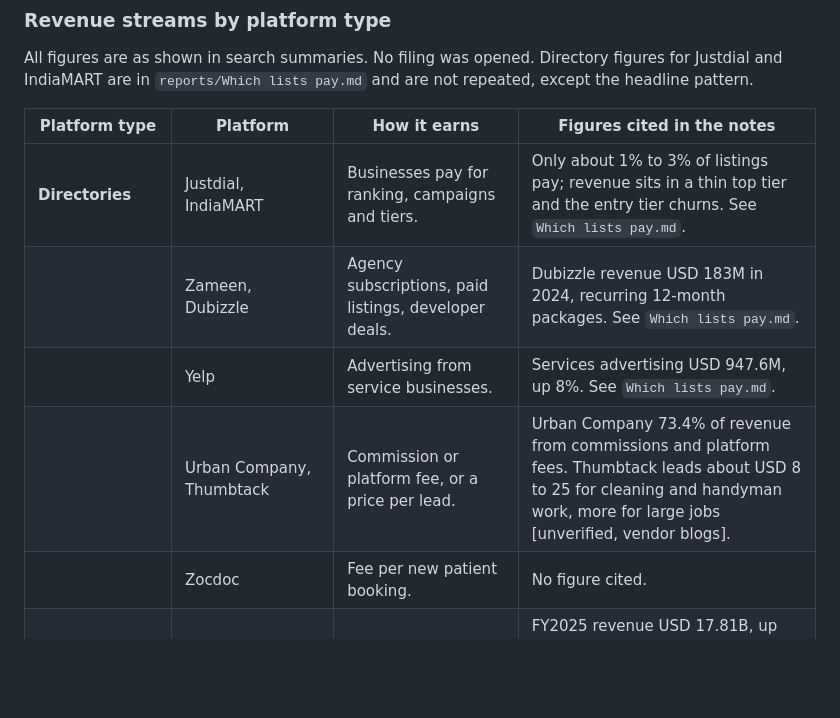
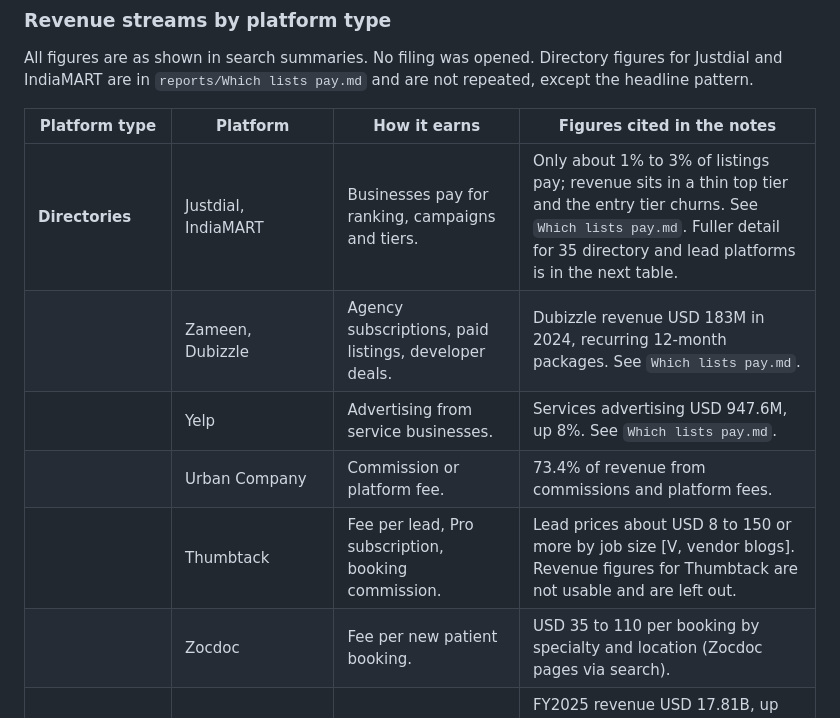
Before and after one commit to ahmadensari/Alllists.org, a Markdown page: reports/Service provider sources.md, the part around one of its changes. GitHub-like rendering; blank space fills up the shorter version.

Commit message:
Update service provider sources report draft (work in progress)
Co-Authored-By: Claude Sonnet 5.5 <noreply@anthropic.com>
Claude-Session: https://claude.ai/code/session_01WZzaiBvCtFQDNaZmwWHHHQ

```diff
--- a/reports/Service provider sources.md
+++ b/reports/Service provider sources.md
@@ -257,11 +257,12 @@ All figures are as shown in search summaries. No filing was opened. Directory fi
 
 | Platform type | Platform | How it earns | Figures cited in the notes |
 |---|---|---|---|
-| **Directories** | Justdial, IndiaMART | Businesses pay for ranking, campaigns and tiers. | Only about 1% to 3% of listings pay; revenue sits in a thin top tier and the entry tier churns. See `Which lists pay.md`. |
+| **Directories** | Justdial, IndiaMART | Businesses pay for ranking, campaigns and tiers. | Only about 1% to 3% of listings pay; revenue sits in a thin top tier and the entry tier churns. See `Which lists pay.md`. Fuller detail for 35 directory and lead platforms is in the next table. |
 | | Zameen, Dubizzle | Agency subscriptions, paid listings, developer deals. | Dubizzle revenue USD 183M in 2024, recurring 12-month packages. See `Which lists pay.md`. |
 | | Yelp | Advertising from service businesses. | Services advertising USD 947.6M, up 8%. See `Which lists pay.md`. |
-| | Urban Company, Thumbtack | Commission or platform fee, or a price per lead. | Urban Company 73.4% of revenue from commissions and platform fees. Thumbtack leads about USD 8 to 25 for cleaning and handyman work, more for large jobs [unverified, vendor blogs]. |
-| | Zocdoc | Fee per new patient booking. | No figure cited. |
+| | Urban Company | Commission or platform fee. | 73.4% of revenue from commissions and platform fees. |
+| | Thumbtack | Fee per lead, Pro subscription, booking commission. | Lead prices about USD 8 to 150 or more by job size [V, vendor blogs]. Revenue figures for Thumbtack are not usable and are left out. |
+| | Zocdoc | Fee per new patient booking. | USD 35 to 110 per booking by specialty and location (Zocdoc pages via search). |
 | **Talent and jobs** | LinkedIn | Marketing, talent, premium and sales products. | FY2025 revenue USD 17.81B, up 9% (one summary). FY2026 growth 11%. Premium over USD 2B [secondary]. Dollar splits by line are inconsistent and unusable [unverified]. |
 | | LinkedIn Recruiter | Seat subscription. | Recruiter Lite about USD 170 a month; full Recruiter roughly USD 8,000 to 15,000 per seat a year [unverified, third-party blogs]. |
 | | Indeed, Glassdoor (Recruit) | Employers pay for sponsored jobs. | US revenue up 19% to USD 1.41B in January to March 2026 while postings fell about 7%. Employers pay more per job on fewer jobs. |
```
Also changed, not shown: other parts of reports/Service provider sources.md (+25 -0 lines).
